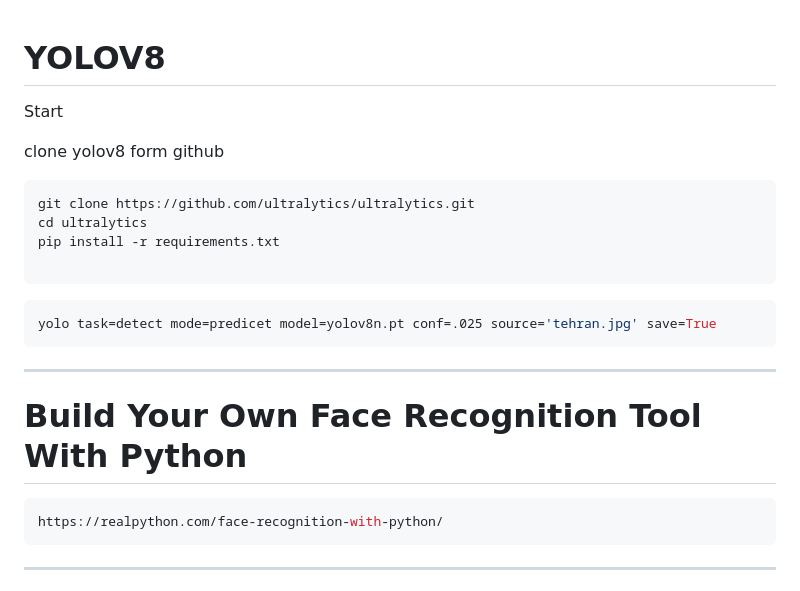
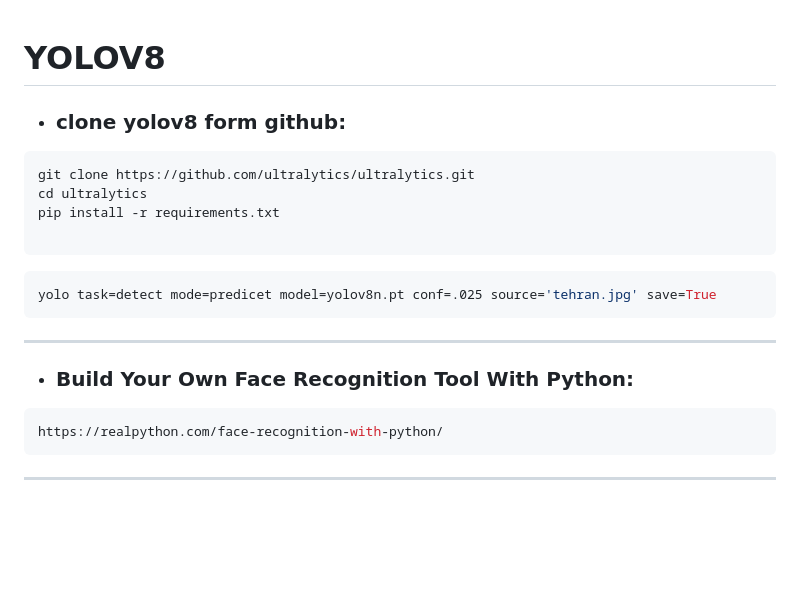
Before and after one commit to arazmoazzemi/Python-Projects, a Markdown page: Yolo/YoloV8/Yolov8.md, the part around the change. GitHub-like rendering; blank space fills up the shorter version.

````diff
--- a/Yolo/YoloV8/Yolov8.md
+++ b/Yolo/YoloV8/Yolov8.md
@@ -1,8 +1,7 @@
 # YOLOV8
 
-Start
 
-clone yolov8 form github
+- ### clone yolov8 form github:
 
 ```bash
 git clone https://github.com/ultralytics/ultralytics.git
@@ -17,7 +16,7 @@ yolo task=detect mode=predicet model=yolov8n.pt conf=.025 source='tehran.jpg' sa
 
 ----
 
-# Build Your Own Face Recognition Tool With Python
+- ### Build Your Own Face Recognition Tool With Python:
 
 ```bash
 https://realpython.com/face-recognition-with-python/
````
